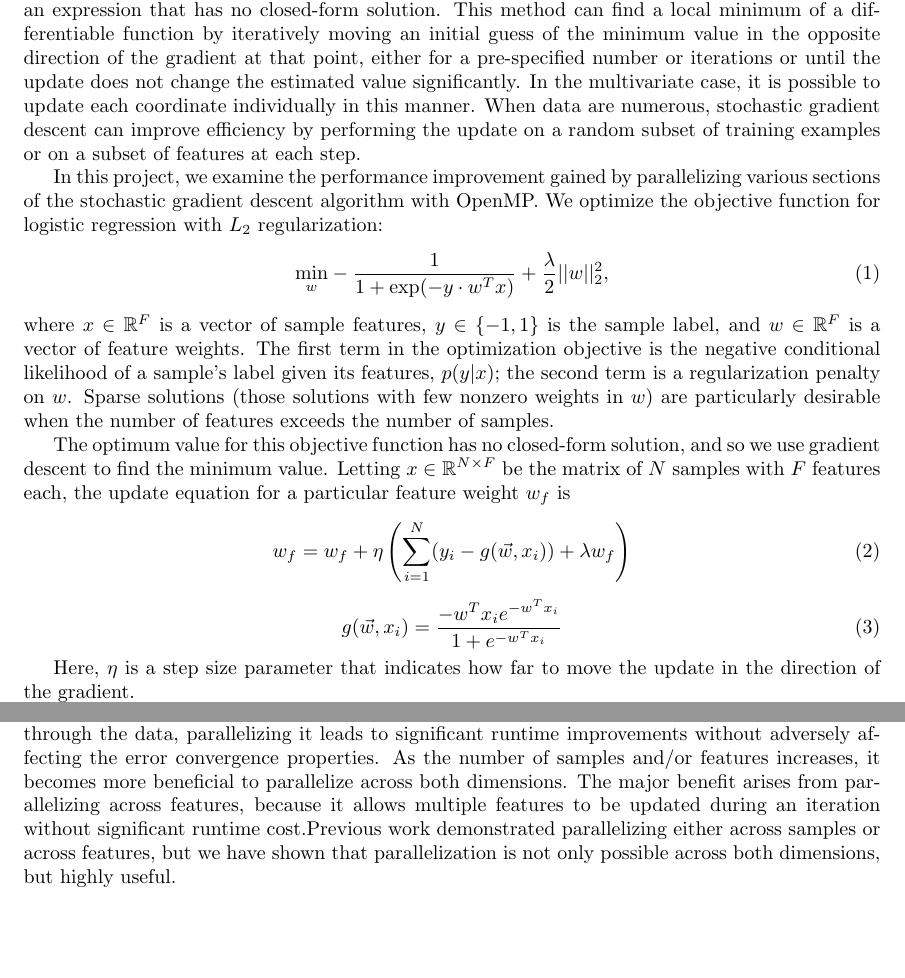
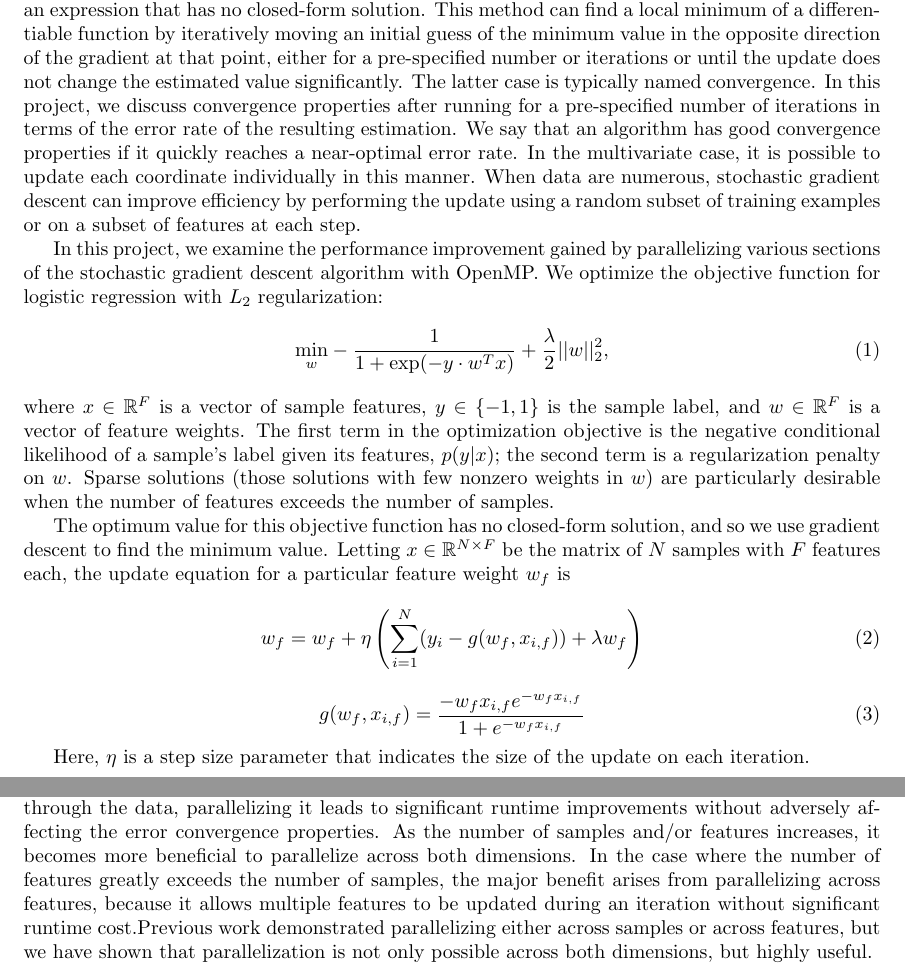
Before and after one commit to nrafidi/ALG_project, a LaTeX document (project_report.tex): two parts of pages 1 and 4 of 4, joined at a grey line, cut so that both start at the same text, the shorter picture padded with empty space. Compiled offline with pdfLaTeX.

Commit message:
project edits and a print statement in runexp

```diff
--- a/project_report.tex
+++ b/project_report.tex
@@ -18,7 +18,7 @@
 \maketitle
 
 \section{Introduction}
-Gradient descent (also called coordinate descent) is a popular numerical technique for optimizing an expression that has no closed-form solution. This method can find a local minimum of a differentiable function by iteratively moving an initial guess of the minimum value in the opposite direction of the gradient at that point, either for a pre-specified number or iterations or until the update does not change the estimated value significantly. In the multivariate case, it is possible to update each coordinate individually in this manner. When data are numerous, stochastic gradient descent can improve efficiency by performing the update on a random subset of training examples or on a subset of features at each step.
+Gradient descent (also called coordinate descent) is a popular numerical technique for optimizing an expression that has no closed-form solution. This method can find a local minimum of a differentiable function by iteratively moving an initial guess of the minimum value in the opposite direction of the gradient at that point, either for a pre-specified number or iterations or until the update does not change the estimated value significantly. The latter case is typically named convergence. In this project, we discuss convergence properties after running for a pre-specified number of iterations in terms of the error rate of the resulting estimation. We say that an algorithm has good convergence properties if it quickly reaches a near-optimal error rate. In the multivariate case, it is possible to update each coordinate individually in this manner. When data are numerous, stochastic gradient descent can improve efficiency by performing the update using a random subset of training examples or on a subset of features at each step.
 
 In this project, we examine the performance improvement gained by parallelizing various sections of the stochastic gradient descent algorithm with OpenMP. We optimize the objective function for logistic regression with $L_2$ regularization:
 \begin{equation}
@@ -28,13 +28,13 @@ where $x \in \mathbb{R}^F$ is a vector of sample features, $y \in \lbrace -1, 1
 
 The optimum value for this objective function has no closed-form solution, and so we use gradient descent to find the minimum value. Letting $x \in \mathbb{R}^{N \times F}$ be the matrix of $N$ samples with $F$ features each, the update equation for a particular feature weight $w_f$ is
 \begin{equation}
-w_f = w_f + \eta \left( \sum_{i = 1}^{N}(y_i - g(\vec{w}, x_i)) + \lambda w_f \right) %Shouldn't we define this for w_f specifically?
+w_f = w_f + \eta \left( \sum_{i = 1}^{N}(y_i - g(w_f, x_{i, f})) + \lambda w_f \right)
 \end{equation}
 \begin{equation}
-g(\vec{w}, x_i) = \frac{-w^Tx_ie^{-w^Tx_i}}{1 + e^{-w^Tx_i}}
+g(w_f, x_{i,f}) = \frac{-w_fx_{i,f} e^{-w_fx_{i,f}}}{1 + e^{-w_fx_{i,f}}}
 \end{equation}
 
-Here, $\eta$ is a step size parameter that indicates how far to move the update in the direction of the gradient.
+Here, $\eta$ is a step size parameter that indicates the size of the update on each iteration.
 
 After learning the weight vector $w$, we can predict the label of a new vector $x$ by $\hat{y} = sgn(w^Tx)$. This prediction captures the relationship between $w$ and the conditional likelihood $p(y|x)$: when $p(y = 1|x) > \frac{1}{2}$, $w^Tx$ is positive, and vice versa.
 
@@ -119,7 +119,7 @@ Figures~\cite{fig:NAME1} through \cite{fig:NAMEn} plot the runtimes and errors a
 Of course, the fastest runtime and convergence, for given feature and sample batch sizes, occur when both levels of parallelization are employed. However, Figure~\cite{fig:NAME} indicates that performance improves more significantly when batch updates over features are parallelized than when batch updates over samples are parallelized. This result is likely due to the size of this data set: there are 100 times as many features as samples, so parallelizing over the more computationally-intensive portion of the data set would result in a bigger performance improvement.
 
 \section{Conclusions}
-The results demonstrate that while stochastic gradient descent involves many sequential passes through the data, parallelizing it leads to significant runtime improvements without adversely affecting the error convergence properties.  As the number of samples and/or features increases, it becomes more beneficial to parallelize across both dimensions.  The major benefit arises from parallelizing across features, because it allows multiple features to be updated during an iteration without significant runtime cost.Previous work demonstrated parallelizing either across samples or across features, but we have shown that parallelization is not only possible across both dimensions, but highly useful.
+The results demonstrate that while stochastic gradient descent involves many sequential passes through the data, parallelizing it leads to significant runtime improvements without adversely affecting the error convergence properties.  As the number of samples and/or features increases, it becomes more beneficial to parallelize across both dimensions.  In the case where the number of features greatly exceeds the number of samples, the major benefit arises from parallelizing across features, because it allows multiple features to be updated during an iteration without significant runtime cost.Previous work demonstrated parallelizing either across samples or across features, but we have shown that parallelization is not only possible across both dimensions, but highly useful.
 
 \bibliographystyle{ieeetr}
 \bibliography{refs}
```
Also changed, not shown: project_report.tex (2 more changed lines), 2 other files.
